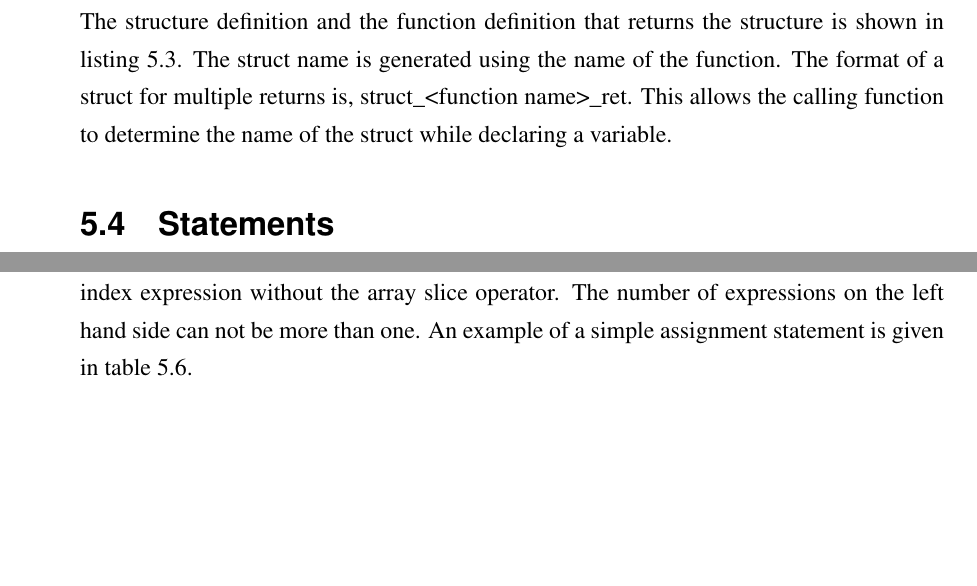
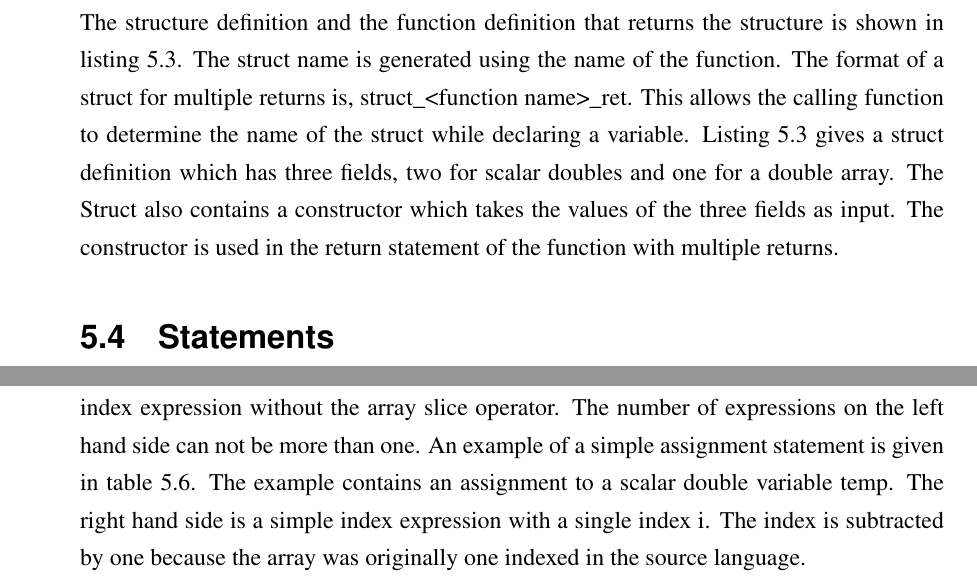
Before and after one commit to sameerjagdale/thesis, a LaTeX thesis (thesis.tex, which reads text/vrirBackend.tex): two parts of page 38 of 66, joined at a grey line, cut so that both start at the same text, the shorter picture padded with empty space. Compiled offline with pdfLaTeX; a LaTeX package or settings file that is missing is left out.

Commit message:
Modified vrir backend chapter
Added the float option to all lstlistings.
Added explation on the table in the simple assignment statement subsection.

```diff
--- a/text/vrirBackend.tex
+++ b/text/vrirBackend.tex
@@ -173,7 +171,7 @@ typedef struct struct_adapt_ret {
 //Function declaration
 struct_adapt_ret adapt(double a,double b,double sz_guess,double tol);
 \end{lstlisting}
-C++ only permits single return types. On the other hand, VRIR supports multiple return types. In order to bridge this difference in semantics, we generate a struct definition whose fields are of the same types as the return types. A parameterized constructor is also provided to assign the different variables that need to be returned to the member fields of the struct. The structure definition and the function definition that returns the structure is shown in listing \ref{lst:multReturn}. The struct name is generated using the name of the function. The format of a struct for multiple returns is, struct\_<function name>\_ret. This allows the calling function to determine the name of the struct while declaring a variable.
+C++ only permits single return types. On the other hand, VRIR supports multiple return types. In order to bridge this difference in semantics, we generate a struct definition whose fields are of the same types as the return types. A parameterized constructor is also provided to assign the different variables that need to be returned to the member fields of the struct. The structure definition and the function definition that returns the structure is shown in listing \ref{lst:multReturn}. The struct name is generated using the name of the function. The format of a struct for multiple returns is, struct\_<function name>\_ret. This allows the calling function to determine the name of the struct while declaring a variable. Listing \ref{lst:multReturn} gives a struct definition which has three fields, two for scalar doubles and one for a double array. The Struct also contains a constructor which takes the values of the three fields as input. The constructor is used in the return statement of the function with multiple returns.
 \section{Statements}
 VRIR supports various statements such as assignments, for-loops, while-loops etc. Most of the statements are directly supported in C++. The assignment, for and return statements have special cases which need to be supported. VRIR also supports the parallel for statement. This statement is compiled to an equivalent for loop with OpenMP pragmas in C++.
 \subsection{Assignment Statement}
@@ -386,8 +384,9 @@ rn = var_spqr1.ret_data3;
 \label{tab:multAssignment}
 \end{table}
 While generating C++ code for the assignment statement, we had to take into account different variations of the statement as well cases requiring generation of additional code. Different variations include statements with an array slice operation on the left hand side, statements containing function calls on the right hand side which have multiple returns etc.
+
 \subsubsection{Simple Assignment Statements}
-Simple assignment statements are used when the left hand side is a name expression or an index expression without the array slice operator. The number of expressions on the left hand side can not be more than one. An example of a simple assignment statement is given in table \ref{tab:simpleAssignment}.
+Simple assignment statements are used when the left hand side is a name expression or an index expression without the array slice operator. The number of expressions on the left hand side can not be more than one. An example of a simple assignment statement is given in table \ref{tab:simpleAssignment}. The example contains an assignment to a scalar double variable temp. The right hand side is a simple index expression with a single index i. The index is subtracted by one because the array was originally one indexed in the source language.
 \subsubsection{Assignment Statements with Array Slice set}
 In assignment statements which fall under this category, the left hand side expression is an index expression with atleast one slice index. More information about slice indices can be found in subsection \ref{subsec:advancedindexing}. The right hand side can be any expression. The array slice set operation allows a region of the array to be assigned values. Since C++ does not support array slicing, we have provide a function in the runtime library which implements it. During code generation, the assignment statement is compiled to the function implementing array slice set. The parameters to this call are the array variable of index expression on the left hand side, the right hand side expression and the set of indices which define the region of the array to which the values have to be assigned to. The indices are converted to VrIndex structs. More information to VrIndex can be found sub-section \ref{subsubsec:vrindex}. Table \ref{tab:sliceAssign} shows a VRIR representation with a slice operation on the left hand side and the equivalent C++ code that is generated.
 \subsubsection{Assignment statements that can be optimised  for redundant memory allocations}
```
Also changed, not shown: text/vrirBackend.tex (8 more changed lines).
